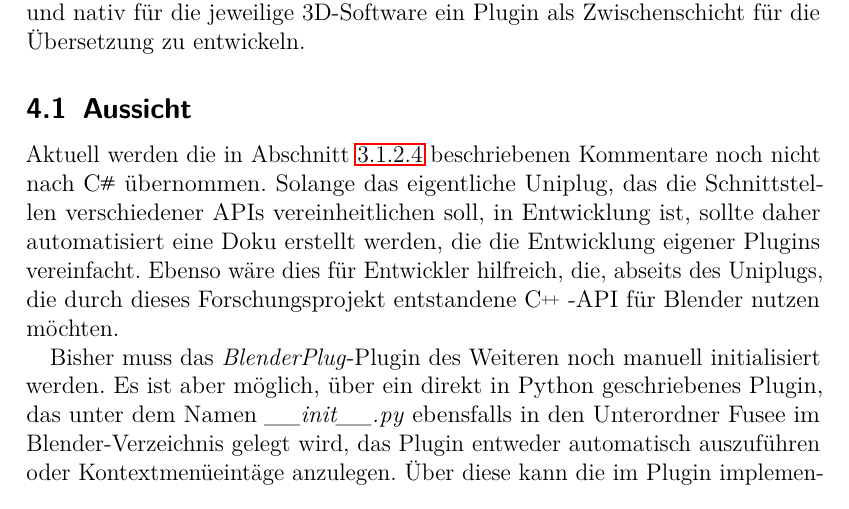
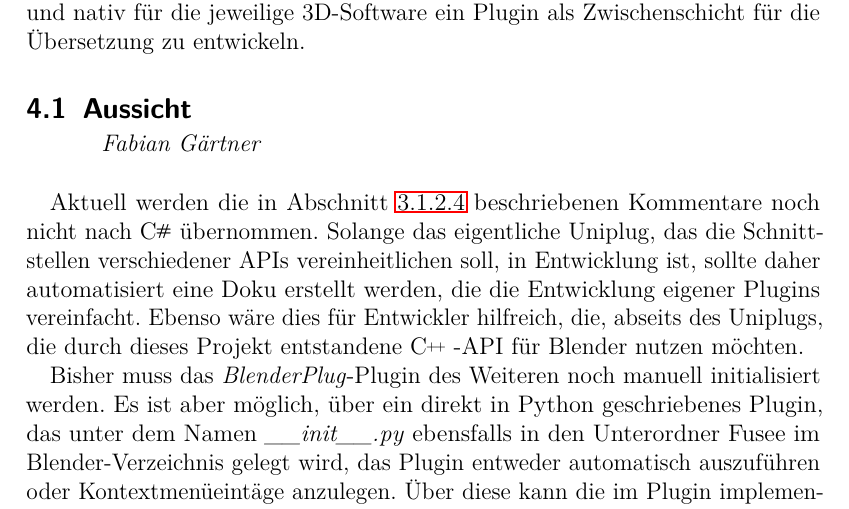
Before and after one commit to ASPePeX/UniplugBlenderDoku, a LaTeX document (Tex/Main.tex, which reads Tex/Fazit.tex): part of page 29 of 33, cut so that both start at the same text. The pictures show the PDF file Tex/Main.pdf that the author committed with the source.

Commit message:
Aussicht "personalisiert"

```diff
--- a/Tex/Fazit.tex
+++ b/Tex/Fazit.tex
@@ -11,9 +11,9 @@ Die Forschungsgruppe empfiehlt für weitergehende Versuche der Entwicklung eines
 
 %Andere Herrangehensweise wählen ... Zwischenlayer nativ für die Software zugeschnitten, dann Übersetzung nach \CS und Anbindung zu Fusee.
 
-\subsection{Aussicht}
+\mysubsection{Fabian Gärtner}{Aussicht}
 
-Aktuell werden die in Abschnitt \ref{sec:comments} beschriebenen Kommentare noch nicht nach \CS übernommen. Solange das eigentliche Uniplug, das die Schnittstellen verschiedener APIs vereinheitlichen soll, in Entwicklung ist, sollte daher automatisiert eine Doku erstellt werden, die die Entwicklung eigener Plugins vereinfacht. Ebenso wäre dies für Entwickler hilfreich, die, abseits des Uniplugs, die durch dieses Forschungsprojekt entstandene \CC-API für Blender nutzen möchten.
+Aktuell werden die in Abschnitt \ref{sec:comments} beschriebenen Kommentare noch nicht nach \CS übernommen. Solange das eigentliche Uniplug, das die Schnittstellen verschiedener APIs vereinheitlichen soll, in Entwicklung ist, sollte daher automatisiert eine Doku erstellt werden, die die Entwicklung eigener Plugins vereinfacht. Ebenso wäre dies für Entwickler hilfreich, die, abseits des Uniplugs, die durch dieses Projekt entstandene \CC-API für Blender nutzen möchten.
 
 Bisher muss das \emph{BlenderPlug}-Plugin des Weiteren noch manuell initialisiert werden. Es ist aber möglich, über ein direkt in Python geschriebenes Plugin, das unter dem Namen \emph{\_\_init\_\_.py} ebensfalls in den Unterordner Fusee im Blender-Verzeichnis gelegt wird, das Plugin entweder automatisch auszuführen oder Kontextmenüeintäge anzulegen. Über diese kann die im Plugin implementierte Funktionalität ausgeführt werden. Mehr Informationen hierzu finden sich in der Blender-Doku\footnote{\url{https://www.blender.org/api/blender_python_api_2_75_3/info_tutorial_addon.html}}. Je nach Aufbau könnten so mehrere Plugins im Uniplug gebündelt werden (Exportfunktionalität, Szenenfunktionalität, etc.) oder ein Event-System (Aufruf einer speziellen Funktion beim Start vom Blender, Aufruf einer Funktion beim Beenden von Blender, etc.) aufgebaut werden. Dies sollte in Zukunft ebenso weiter verfolgt werden wie die Entwicklung von Beispielplugins und insbesondere eines zur C4D-Variante des Uniplugs vergleichbaren Exportplugins, das es erlaubt, die Szene als FUSEE-Web-Anwendung zu exportieren und so im Web anzuschauen.
 
```
Also changed, not shown: Tex/Main.pdf.
